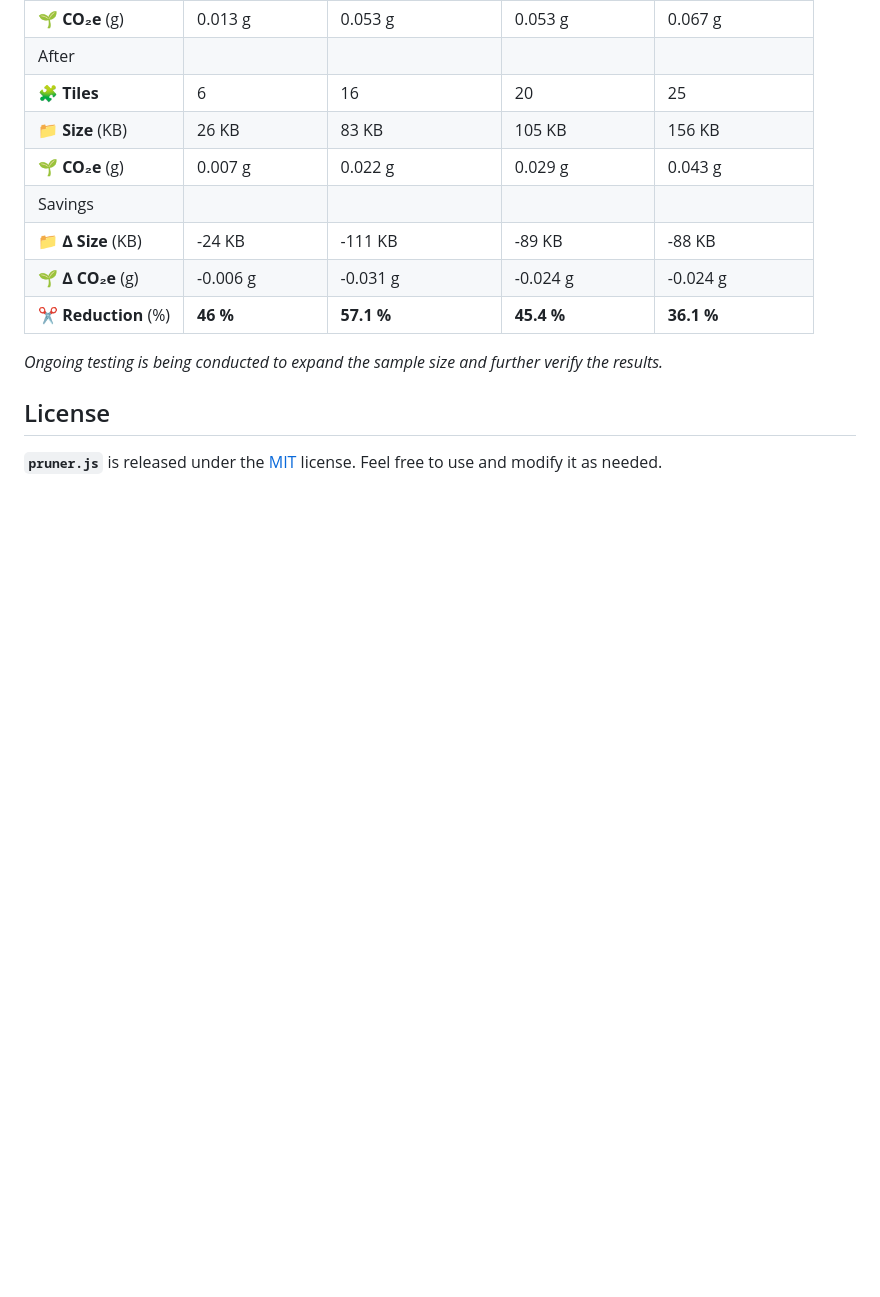
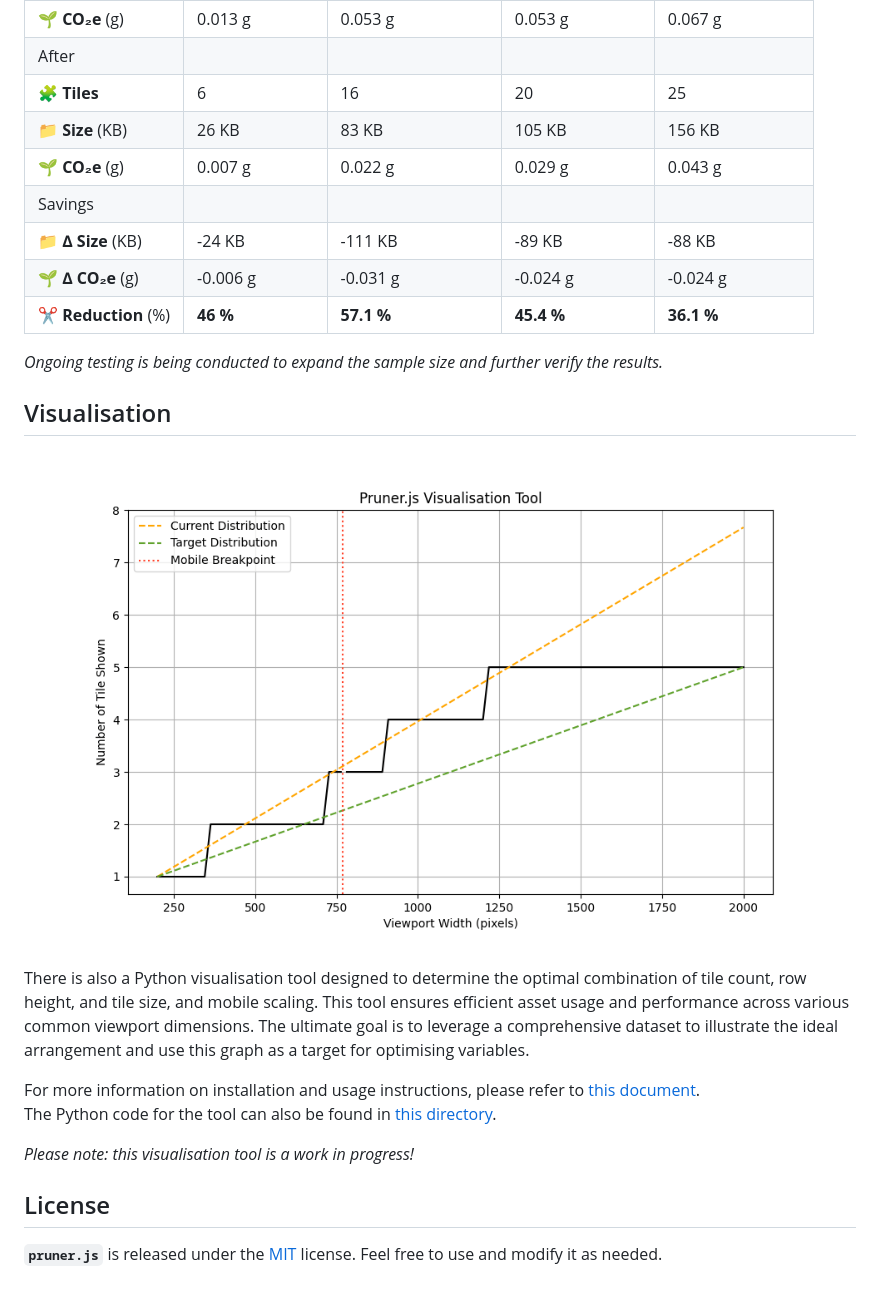
Before and after one commit to overbrowsing/pruner, a Markdown page: README.md, the part around the change printed below. Rendered like a GitHub page; pictures changed too: visualisation/example.png (added); blank space fills up the shorter version.

Commit message:
Add visualisation tool and update README

```diff
--- a/README.md
+++ b/README.md
@@ -149,6 +149,17 @@ To Note:
 
 *Ongoing testing is being conducted to expand the sample size and further verify the results.*
 
+## Visualisation
+
+![Graph Example](visualisation/example.png)
+
+There is also a Python visualisation tool designed to determine the optimal combination of tile count, row height, and tile size, and mobile scaling. This tool ensures efficient asset usage and performance across various common viewport dimensions. The ultimate goal is to leverage a comprehensive dataset to illustrate the ideal arrangement and use this graph as a target for optimising variables.
+
+For more information on installation and usage instructions, please refer to [this document](/visualisation/README.md).
+The Python code for the tool can also be found in [this directory](/visualisation/).
+
+*Please note: this visualisation tool is a work in progress!*
+
 ## License
 
 **`pruner.js`** is released under the [MIT](/LICENSE) license. Feel free to use and modify it as needed.
```
Also changed, not shown: other parts of README.md (+1 -1 lines), visualisation/README.md (added, +73 -0 lines), 1 other file.
